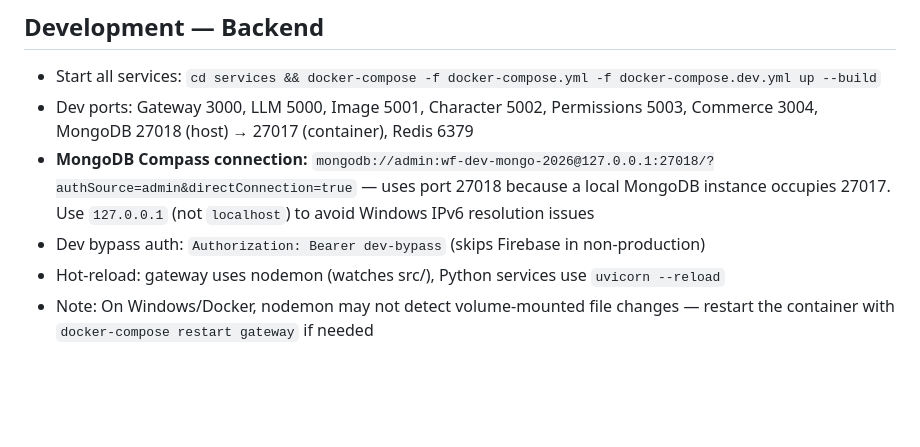
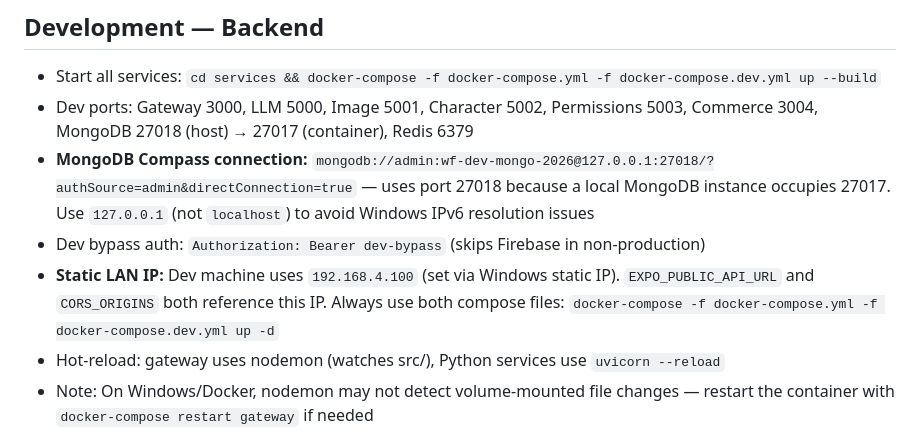
Before and after one commit to indika2000/WF_Main, a Markdown page: CLAUDE.md, the part around the change. Drawn GitHub-style; blank space fills up the shorter version.

```diff
--- a/CLAUDE.md
+++ b/CLAUDE.md
@@ -140,6 +140,7 @@ Card front artwork files follow the naming pattern: `card-front-{rarity}.png`
 - Dev ports: Gateway 3000, LLM 5000, Image 5001, Character 5002, Permissions 5003, Commerce 3004, MongoDB 27018 (host) → 27017 (container), Redis 6379
 - **MongoDB Compass connection:** `mongodb://admin:wf-dev-mongo-2026@127.0.0.1:27018/?authSource=admin&directConnection=true` — uses port 27018 because a local MongoDB instance occupies 27017. Use `127.0.0.1` (not `localhost`) to avoid Windows IPv6 resolution issues
 - Dev bypass auth: `Authorization: Bearer dev-bypass` (skips Firebase in non-production)
+- **Static LAN IP:** Dev machine uses `192.168.4.100` (set via Windows static IP). `EXPO_PUBLIC_API_URL` and `CORS_ORIGINS` both reference this IP. Always use both compose files: `docker-compose -f docker-compose.yml -f docker-compose.dev.yml up -d`
 - Hot-reload: gateway uses nodemon (watches src/), Python services use `uvicorn --reload`
 - Note: On Windows/Docker, nodemon may not detect volume-mounted file changes — restart the container with `docker-compose restart gateway` if needed
 
```
Also changed, not shown: documents/official/00_MASTER_ARCHITECTURE.md (+1 -1 lines), documents/official/01_LESSONS_LEARNED.md (+20 -3 lines).
